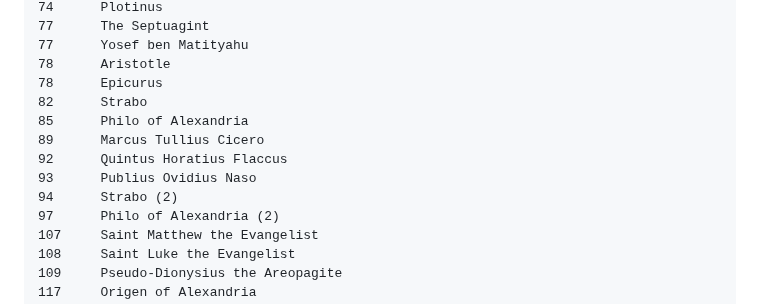
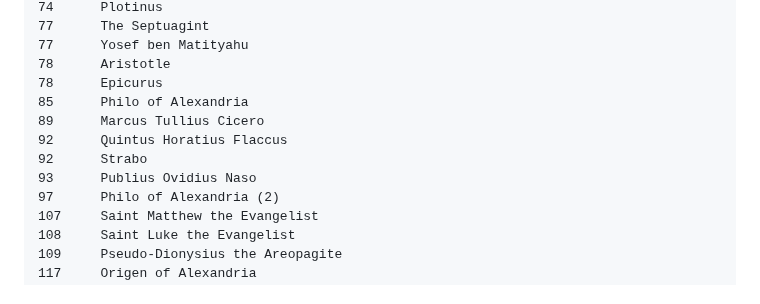
Before and after one commit to Schrausser/The_Nuremberg_Chronicle_1493_Sources, a Markdown page: README.md, the part around the change. Rendered like a GitHub page.

```diff
--- a/README.md
+++ b/README.md
@@ -24,12 +24,11 @@ fol.	Name
 77		Yosef ben Matityahu
 78		Aristotle
 78		Epicurus
-82		Strabo
 85		Philo of Alexandria
 89		Marcus Tullius Cicero
 92		Quintus Horatius Flaccus
+92		Strabo
 93		Publius Ovidius Naso
-94		Strabo (2)
 97		Philo of Alexandria (2)
 107		Saint Matthew the Evangelist
 108		Saint Luke the Evangelist
```
